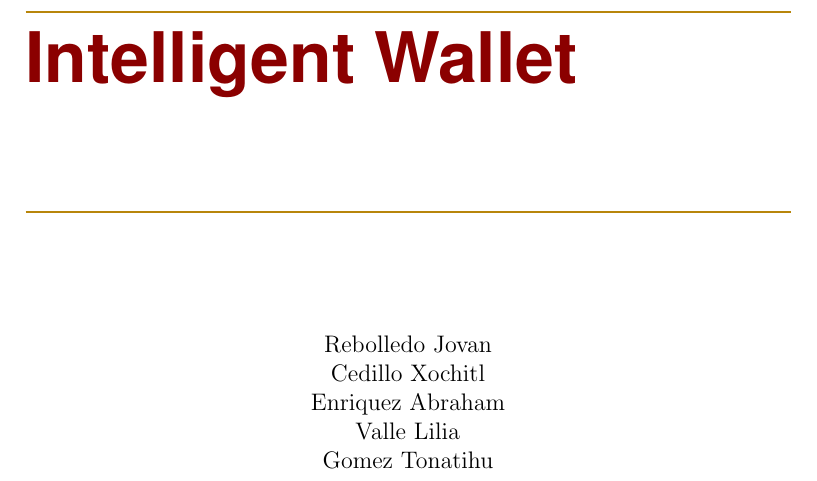
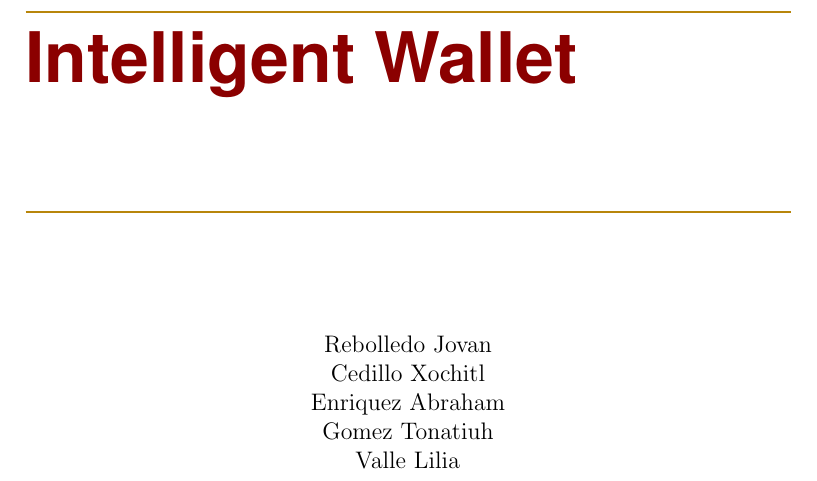
Before and after one commit to xoalecp/IntelligentWallet_paper, a LaTeX paper (main.tex): part of page 1 of 27, cut so that both start at the same text. Compiled offline with pdfLaTeX.

Commit message:
Correcting Tona's name.

```diff
--- a/main.tex
+++ b/main.tex
@@ -107,9 +107,9 @@ Cedillo Xochitl
 
 Enriquez Abraham
 
+Gomez Tonatiuh
+
 Valle Lilia
-
-Gomez Tonatihu
 \end{center}
 
 
```
Also changed, not shown: main.pdf, 2 other files.
